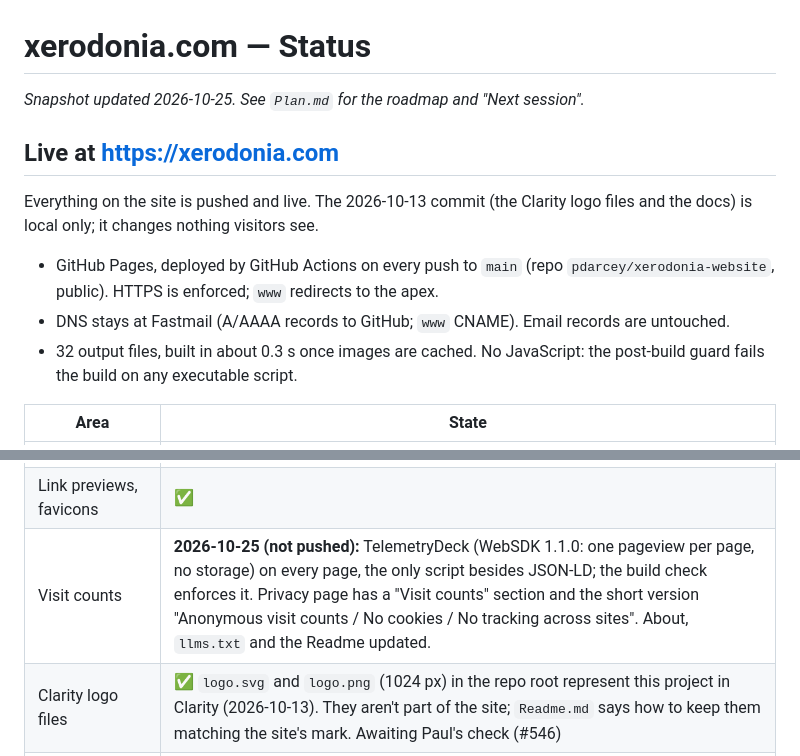
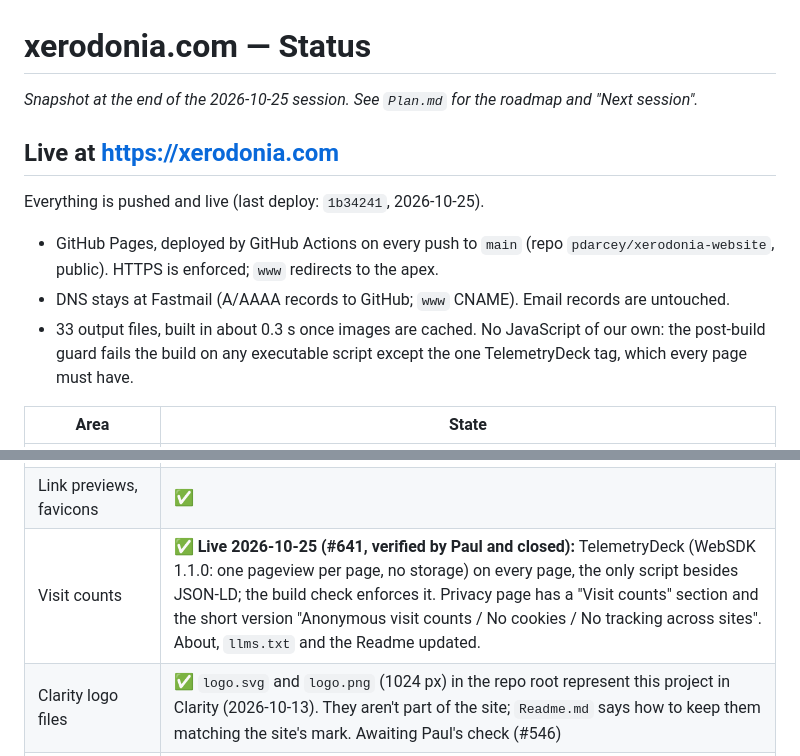
Before and after one commit to pdarcey/xerodonia-website, a Markdown page: Documentation/Status.md, 2 parts joined by grey strips. Rendered like a GitHub page.

```diff
--- a/Documentation/Status.md
+++ b/Documentation/Status.md
@@ -1,13 +1,13 @@
 # xerodonia.com — Status
 
-*Snapshot updated 2026-10-25. See `Plan.md` for the roadmap and "Next session".*
+*Snapshot at the end of the 2026-10-25 session. See `Plan.md` for the roadmap and "Next session".*
 
 ## Live at https://xerodonia.com
-Everything on the site is pushed and live. The 2026-10-13 commit (the Clarity logo files and the docs) is local only; it changes nothing visitors see.
+Everything is pushed and live (last deploy: `1b34241`, 2026-10-25).
 
 - GitHub Pages, deployed by GitHub Actions on every push to `main` (repo `pdarcey/xerodonia-website`, public). HTTPS is enforced; `www` redirects to the apex.
 - DNS stays at Fastmail (A/AAAA records to GitHub; `www` CNAME). Email records are untouched.
-- 32 output files, built in about 0.3 s once images are cached. No JavaScript: the post-build guard fails the build on any executable script.
+- 33 output files, built in about 0.3 s once images are cached. No JavaScript of our own: the post-build guard fails the build on any executable script except the one TelemetryDeck tag, which every page must have.
 
 | Area | State |
 |---|---|
@@ -19,7 +19,7 @@ Everything on the site is pushed and live. The 2026-10-13 commit (the Clarity lo
 | AI-agent layer | ✅ JSON-LD, `llms.txt`, `llms-full.txt`, `/consulting/services.json`, AI-aware `robots.txt` |
 | Consulting MCP server | ✅ `https://xerodonia-mcp.autumn-glitter-b50d.workers.dev/mcp` (repo `pdarcey/xerodonia-mcp`); enquiries become GitHub issues and an email to hello@ |
 | Link previews, favicons | ✅ |
-| Visit counts | **2026-10-25 (not pushed):** TelemetryDeck (WebSDK 1.1.0: one pageview per page, no storage) on every page, the only script besides JSON-LD; the build check enforces it. Privacy page has a "Visit counts" section and the short version "Anonymous visit counts / No cookies / No tracking across sites". About, `llms.txt` and the Readme updated. |
+| Visit counts | ✅ **Live 2026-10-25 (#641, verified by Paul and closed):** TelemetryDeck (WebSDK 1.1.0: one pageview per page, no storage) on every page, the only script besides JSON-LD; the build check enforces it. Privacy page has a "Visit counts" section and the short version "Anonymous visit counts / No cookies / No tracking across sites". About, `llms.txt` and the Readme updated. |
 | Clarity logo files | ✅ `logo.svg` and `logo.png` (1024 px) in the repo root represent this project in Clarity (2026-10-13). They aren't part of the site; `Readme.md` says how to keep them matching the site's mark. Awaiting Paul's check (#546) |
 | SEO and compliance (Stage 6) | ✅ **Done 2026-10-08.** W3C-valid, Lighthouse 100 across the board, no broken links (`Documentation/Audit-2026-10.md`). Every push runs build → check → deploy; PRs check without deploying; a weekly job checks external links and the MCP server and opens a GitHub issue (which syncs to Clarity). Search Console and Bing verified. |
 | App Store IDs | ✅ In each app's YAML (2026-10-07). Store links appear only when `status` is `app-store`; no build is uploaded yet |
```
Also changed, not shown: Documentation/Journal.md (+1 -1 lines), Documentation/Plan.md (+5 -3 lines).
